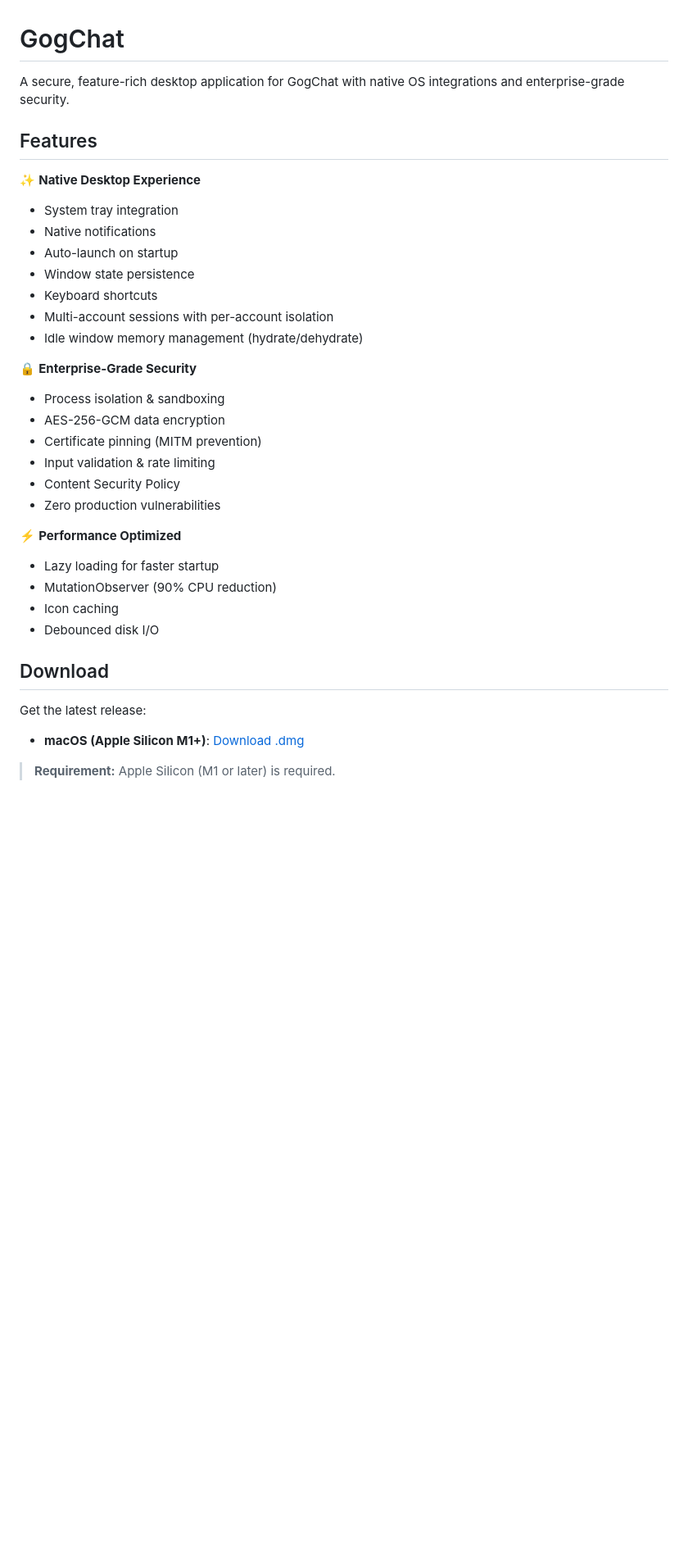
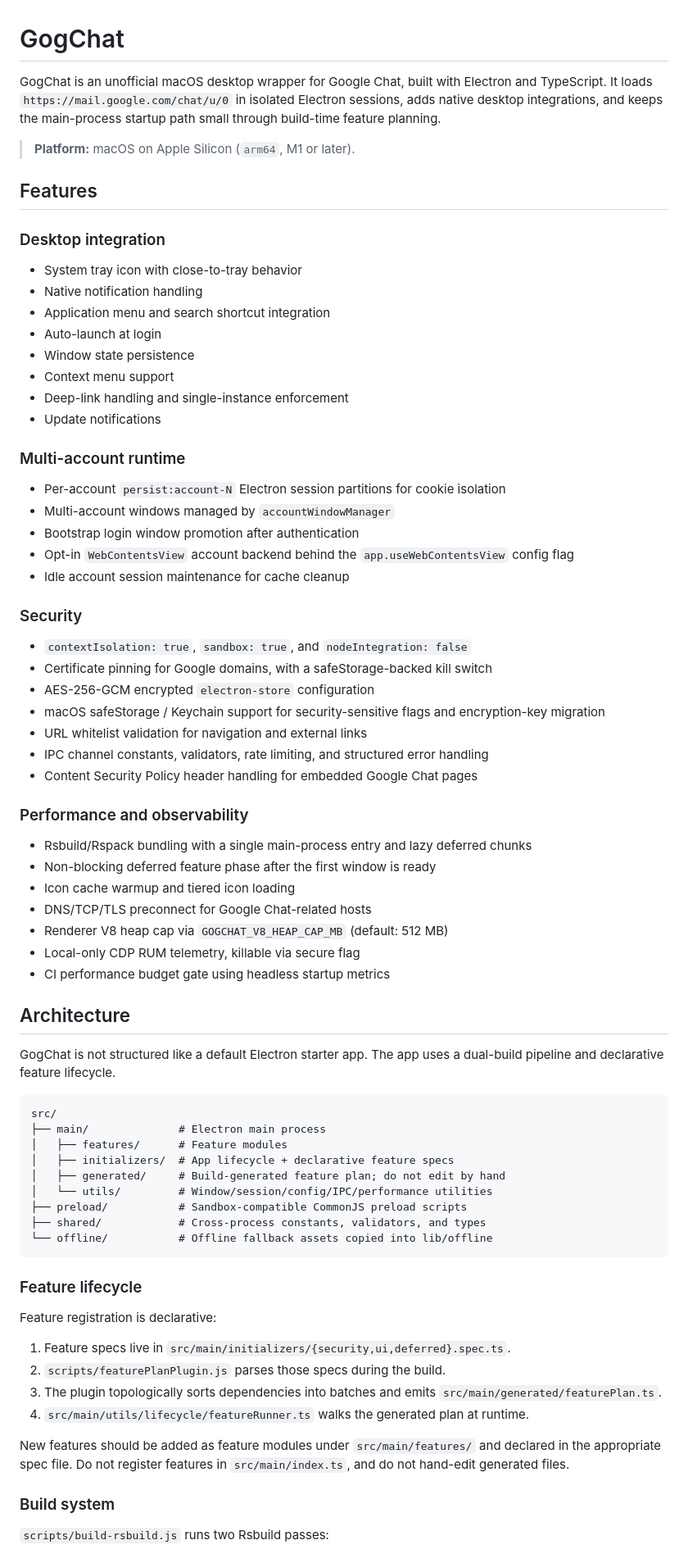
Before and after one commit to OCWorkforces/GogChat, a Markdown page: README.md, the part around one of its changes. Shown at 82% size. Drawn GitHub-style; blank space fills up the shorter version.

````diff
--- a/README.md
+++ b/README.md
@@ -1,39 +1,78 @@
 # GogChat
 
-A secure, feature-rich desktop application for GogChat with native OS integrations and enterprise-grade security.
+GogChat is an unofficial macOS desktop wrapper for Google Chat, built with Electron and TypeScript. It loads `https://mail.google.com/chat/u/0` in isolated Electron sessions, adds native desktop integrations, and keeps the main-process startup path small through build-time feature planning.
+
+> **Platform:** macOS on Apple Silicon (`arm64`, M1 or later).
 
 ## Features
 
-✨ **Native Desktop Experience**
+### Desktop integration
 
-- System tray integration
-- Native notifications
-- Auto-launch on startup
+- System tray icon with close-to-tray behavior
+- Native notification handling
+- Application menu and search shortcut integration
+- Auto-launch at login
 - Window state persistence
-- Keyboard shortcuts
-- Multi-account sessions with per-account isolation
-- Idle window memory management (hydrate/dehydrate)
+- Context menu support
+- Deep-link handling and single-instance enforcement
+- Update notifications
 
-🔒 **Enterprise-Grade Security**
+### Multi-account runtime
 
-- Process isolation & sandboxing
-- AES-256-GCM data encryption
-- Certificate pinning (MITM prevention)
-- Input validation & rate limiting
-- Content Security Policy
-- Zero production vulnerabilities
+- Per-account `persist:account-N` Electron session partitions for cookie isolation
+- Multi-account windows managed by `accountWindowManager`
+- Bootstrap login window promotion after authentication
+- Opt-in `WebContentsView` account backend behind the `app.useWebContentsView` config flag
+- Idle account session maintenance for cache cleanup
 
-⚡ **Performance Optimized**
+### Security
 
-- Lazy loading for faster startup
-- MutationObserver (90% CPU reduction)
-- Icon caching
-- Debounced disk I/O
+- `contextIsolation: true`, `sandbox: true`, and `nodeIntegration: false`
+- Certificate pinning for Google domains, with a safeStorage-backed kill switch
+- AES-256-GCM encrypted `electron-store` configuration
+- macOS safeStorage / Keychain support for security-sensitive flags and encryption-key migration
+- URL whitelist validation for navigation and external links
+- IPC channel constants, validators, rate limiting, and structured error handling
+- Content Security Policy header handling for embedded Google Chat pages
 
-## Download
+### Performance and observability
 
-Get the latest release:
+- Rsbuild/Rspack bundling with a single main-process entry and lazy deferred chunks
+- Non-blocking deferred feature phase after the first window is ready
+- Icon cache warmup and tiered icon loading
+- DNS/TCP/TLS preconnect for Google Chat-related hosts
+- Renderer V8 heap cap via `GOGCHAT_V8_HEAP_CAP_MB` (default: 512 MB)
+- Local-only CDP RUM telemetry, killable via secure flag
+- CI performance budget gate using headless startup metrics
 
-- **macOS (Apple Silicon M1+)**: [Download .dmg](https://github.com/OCWorkforces/GogChat/releases/latest)
+## Architecture
 
-> **Requirement:** Apple Silicon (M1 or later) is required.
+GogChat is not structured like a default Electron starter app. The app uses a dual-build pipeline and declarative feature lifecycle.
+
+```text
+src/
+├── main/              # Electron main process
+│   ├── features/      # Feature modules
+│   ├── initializers/  # App lifecycle + declarative feature specs
+│   ├── generated/     # Build-generated feature plan; do not edit by hand
+│   └── utils/         # Window/session/config/IPC/performance utilities
+├── preload/           # Sandbox-compatible CommonJS preload scripts
+├── shared/            # Cross-process constants, validators, and types
+└── offline/           # Offline fallback assets copied into lib/offline
+```
+
+### Feature lifecycle
+
+Feature registration is declarative:
+
+1. Feature specs live in `src/main/initializers/{security,ui,deferred}.spec.ts`.
+2. `scripts/featurePlanPlugin.js` parses those specs during the build.
+3. The plugin topologically sorts dependencies into batches and emits `src/main/generated/featurePlan.ts`.
+4. `src/main/utils/lifecycle/featureRunner.ts` walks the generated plan at runtime.
+
+New features should be added as feature modules under `src/main/features/` and declared in the appropriate spec file. Do not register features in `src/main/index.ts`, and do not hand-edit generated files.
+
+### Build system
+
+`scripts/build-rsbuild.js` runs two Rsbuild passes:
+
````
Also changed, not shown: other parts of README.md (+70 -81 lines).
